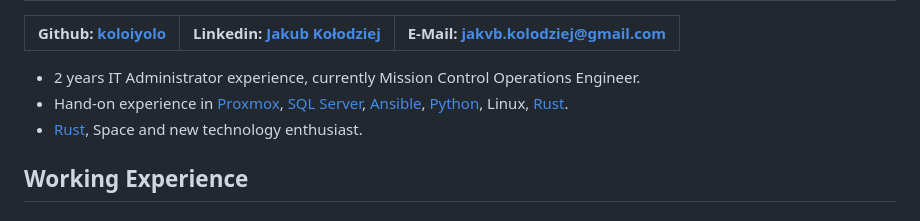
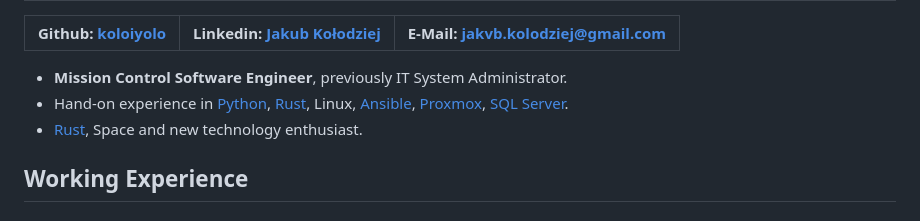
Before and after one commit to koloiyolo/koloiyolo, a Markdown page: README.md, the part around one of its changes. Drawn GitHub-style.

Commit message:
chore: update general section

```diff
--- a/README.md
+++ b/README.md
@@ -3,9 +3,9 @@
 |Github: [koloiyolo][github]|Linkedin: [Jakub Kołodziej][linkedin]|E-Mail: [jakvb.kolodziej@gmail.com][mail]|
 |-|-|-|
 
-* 2 years IT Administrator experience, currently Mission Control Operations Engineer.
-* Hand-on experience in [Proxmox], [SQL Server][sql_server],
-  [Ansible], [Python], Linux, [Rust].
+* **Mission Control Software Engineer**, previously IT System
+  Administrator.
+* Hand-on experience in [Python], [Rust], Linux, [Ansible], [Proxmox], [SQL Server][sql_server].
 * [Rust], Space and new technology enthusiast.
 
 ## Working Experience
```
Also changed, not shown: other parts of README.md (+3 -1 lines).
